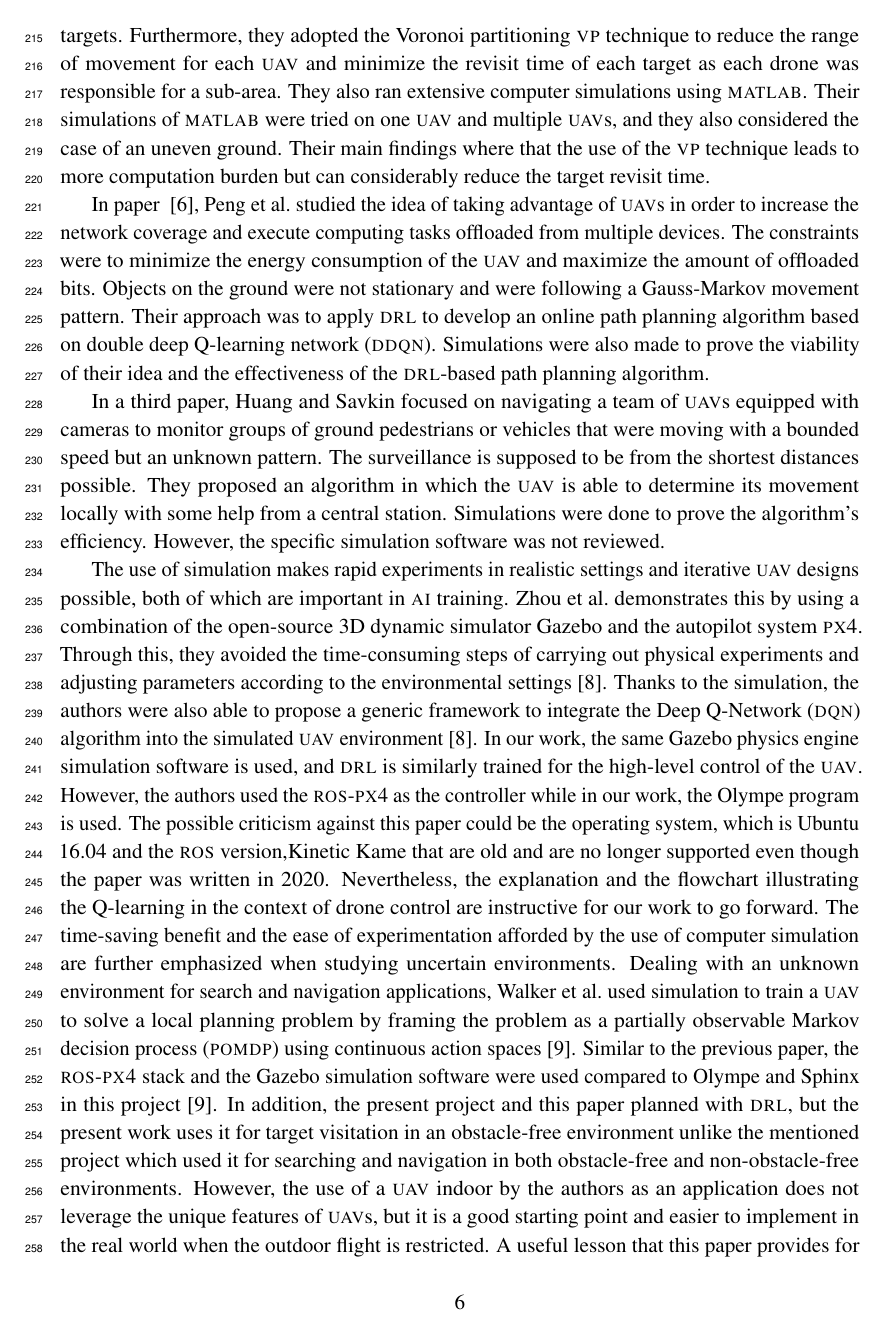
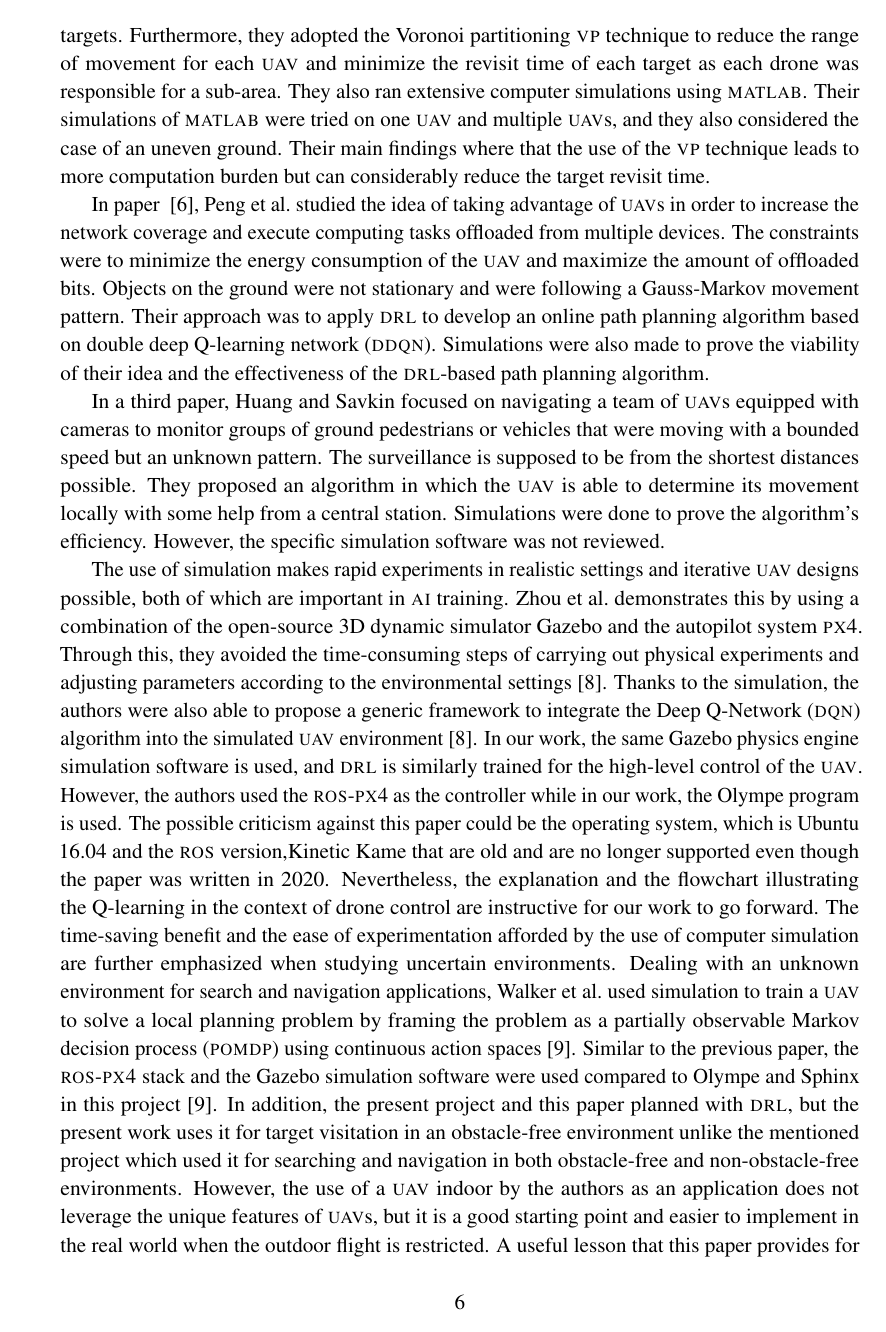
Before and after one commit to danielizham/dp-report, a LaTeX document (main.tex): page 13 of 33. Compiled offline with pdfLaTeX.

Commit message:
Remove line numbers in the whole document

```diff
--- a/main.tex
+++ b/main.tex
@@ -173,6 +173,8 @@ hmargin=2.54cm]{geometry}
 \glsunset{gps}
 \glsunset{lidar}
 
+\let\linenumbers\nolinenumbers\nolinenumbers
+
 \begin{document}
 
 \subfile{sections/title}
```
